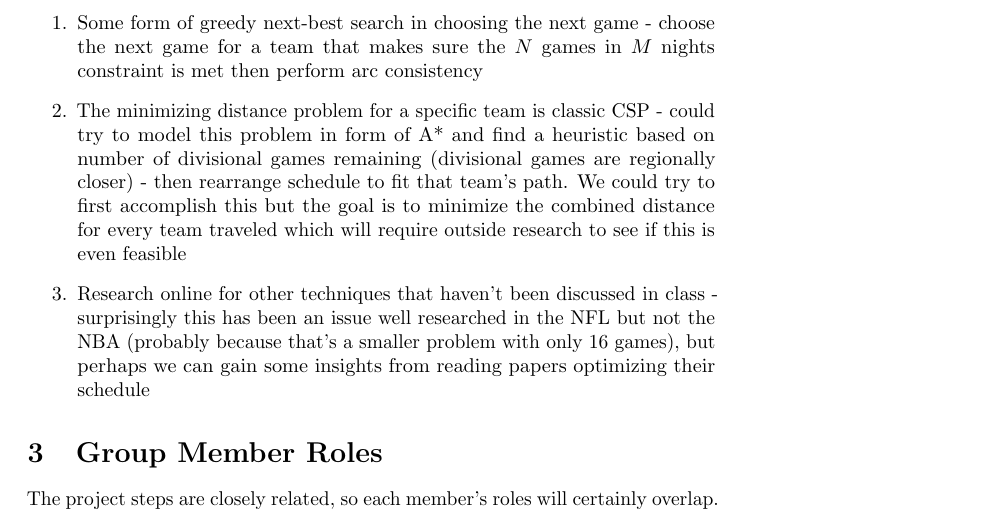
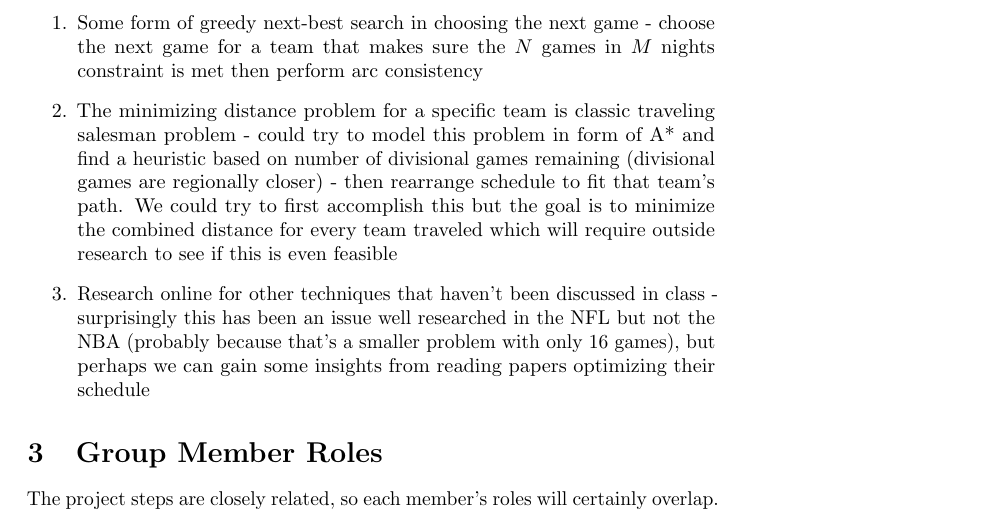
Before and after one commit to therealchuckliu/NBA_Scheduler, a LaTeX document (proposal.tex): part of page 3 of 3, cut so that both start at the same text. Compiled offline with pdfLaTeX.

Commit message:
change tsp to traveling salesman problem explicitly

```diff
--- a/proposal.tex
+++ b/proposal.tex
@@ -72,7 +72,7 @@
 
 	\begin{enumerate}
 		\item Some form of greedy next-best search in choosing the next game - choose the next game for a team that makes sure the $N$ games in $M$ nights constraint is met then perform arc consistency
-		\item The minimizing distance problem for a specific team is classic CSP - could try to model this problem in form of A* and find a heuristic based on number of divisional games remaining (divisional games are regionally closer) - then rearrange schedule to fit that team's path. We could try to first accomplish this but the goal is to minimize the combined distance for every team traveled which will require outside research to see if this is even feasible
+		\item The minimizing distance problem for a specific team is classic traveling salesman problem - could try to model this problem in form of A* and find a heuristic based on number of divisional games remaining (divisional games are regionally closer) - then rearrange schedule to fit that team's path. We could try to first accomplish this but the goal is to minimize the combined distance for every team traveled which will require outside research to see if this is even feasible
 		\item Research online for other techniques that haven't been discussed in class - surprisingly this has been an issue well researched in the NFL but not the NBA (probably because that's a smaller problem with only 16 games), but perhaps we can gain some insights from reading papers optimizing their schedule
 	\end{enumerate}
 
```
Also changed, not shown: proposal.pdf.
